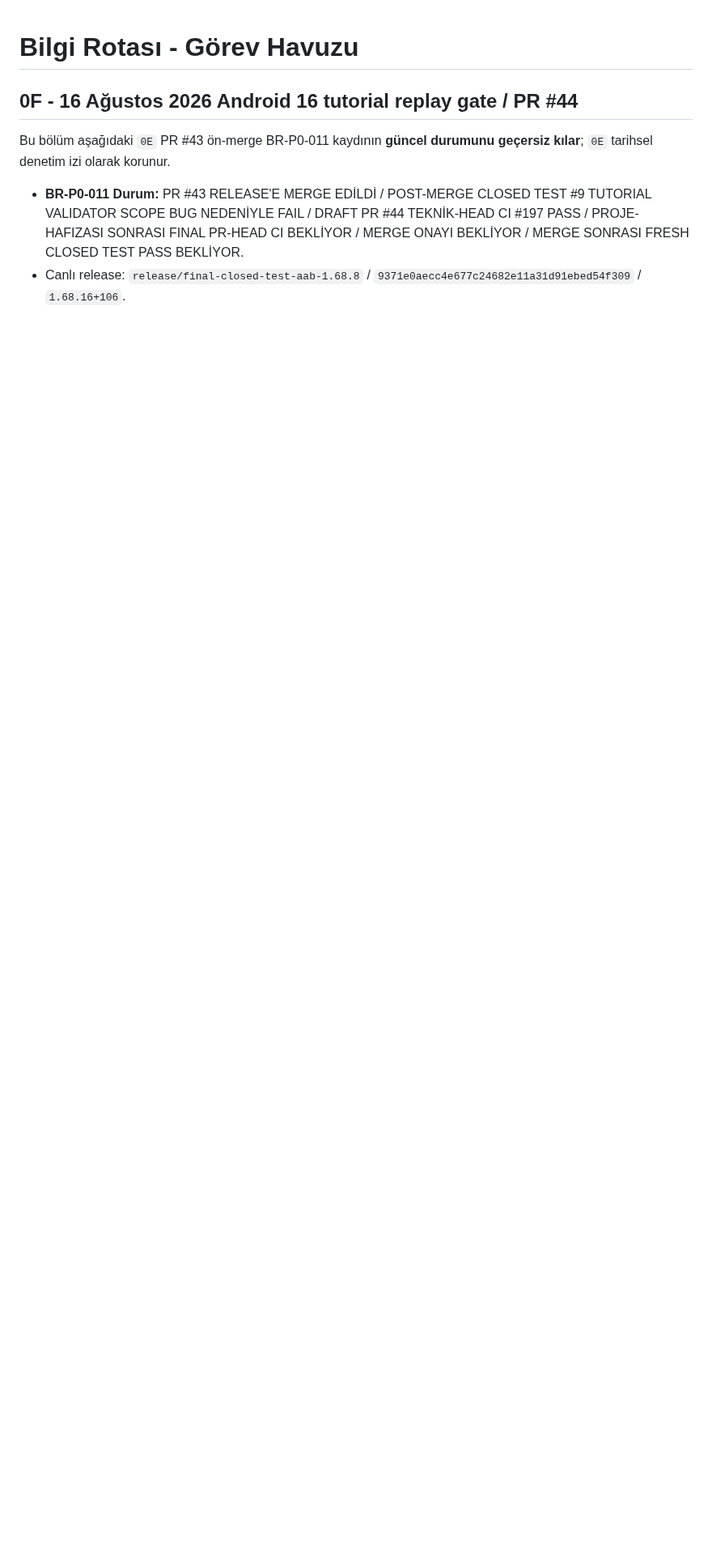
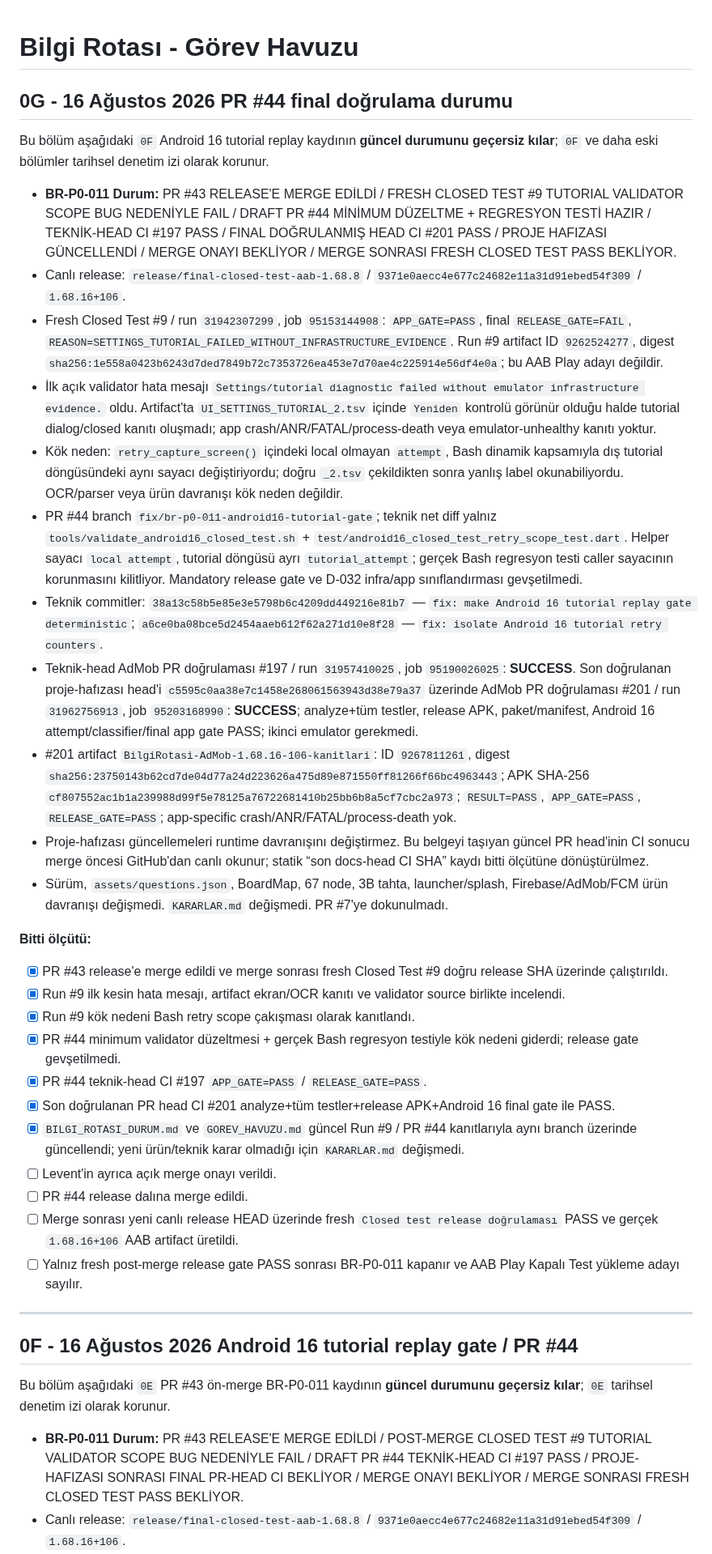
Before and after one commit to LeventuA/BilgiRotasi, a Markdown page: docs/project-memory/GOREV_HAVUZU.md, the part around one of its changes. Shown at 81% size. Drawn GitHub-style; blank space fills up the shorter version.

Commit message:
docs: update BR-P0-011 task status

```diff
--- a/docs/project-memory/GOREV_HAVUZU.md
+++ b/docs/project-memory/GOREV_HAVUZU.md
@@ -1,4 +1,36 @@
 # Bilgi Rotası - Görev Havuzu
+
+## 0G - 16 Ağustos 2026 PR #44 final doğrulama durumu
+
+Bu bölüm aşağıdaki `0F` Android 16 tutorial replay kaydının **güncel durumunu geçersiz kılar**; `0F` ve daha eski bölümler tarihsel denetim izi olarak korunur.
+
+- **BR-P0-011 Durum:** PR #43 RELEASE'E MERGE EDİLDİ / FRESH CLOSED TEST #9 TUTORIAL VALIDATOR SCOPE BUG NEDENİYLE FAIL / DRAFT PR #44 MİNİMUM DÜZELTME + REGRESYON TESTİ HAZIR / TEKNİK-HEAD CI #197 PASS / FINAL DOĞRULANMIŞ HEAD CI #201 PASS / PROJE HAFIZASI GÜNCELLENDİ / MERGE ONAYI BEKLİYOR / MERGE SONRASI FRESH CLOSED TEST PASS BEKLİYOR.
+- Canlı release: `release/final-closed-test-aab-1.68.8` / `9371e0aecc4e677c24682e11a31d91ebed54f309` / `1.68.16+106`.
+- Fresh Closed Test #9 / run `31942307299`, job `95153144908`: `APP_GATE=PASS`, final `RELEASE_GATE=FAIL`, `REASON=SETTINGS_TUTORIAL_FAILED_WITHOUT_INFRASTRUCTURE_EVIDENCE`. Run #9 artifact ID `9262524277`, digest `sha256:1e558a0423b6243d7ded7849b72c7353726ea453e7d70ae4c225914e56df4e0a`; bu AAB Play adayı değildir.
+- İlk açık validator hata mesajı `Settings/tutorial diagnostic failed without emulator infrastructure evidence.` oldu. Artifact'ta `UI_SETTINGS_TUTORIAL_2.tsv` içinde `Yeniden` kontrolü görünür olduğu halde tutorial dialog/closed kanıtı oluşmadı; app crash/ANR/FATAL/process-death veya emulator-unhealthy kanıtı yoktur.
+- Kök neden: `retry_capture_screen()` içindeki local olmayan `attempt`, Bash dinamik kapsamıyla dış tutorial döngüsündeki aynı sayacı değiştiriyordu; doğru `_2.tsv` çekildikten sonra yanlış label okunabiliyordu. OCR/parser veya ürün davranışı kök neden değildir.
+- PR #44 branch `fix/br-p0-011-android16-tutorial-gate`; teknik net diff yalnız `tools/validate_android16_closed_test.sh` + `test/android16_closed_test_retry_scope_test.dart`. Helper sayacı `local attempt`, tutorial döngüsü ayrı `tutorial_attempt`; gerçek Bash regresyon testi caller sayacının korunmasını kilitliyor. Mandatory release gate ve D-032 infra/app sınıflandırması gevşetilmedi.
+- Teknik commitler: `38a13c58b5e85e3e5798b6c4209dd449216e81b7` — `fix: make Android 16 tutorial replay gate deterministic`; `a6ce0ba08bce5d2454aaeb612f62a271d10e8f28` — `fix: isolate Android 16 tutorial retry counters`.
+- Teknik-head AdMob PR doğrulaması #197 / run `31957410025`, job `95190026025`: **SUCCESS**. Son doğrulanan proje-hafızası head'i `c5595c0aa38e7c1458e268061563943d38e79a37` üzerinde AdMob PR doğrulaması #201 / run `31962756913`, job `95203168990`: **SUCCESS**; analyze+tüm testler, release APK, paket/manifest, Android 16 attempt/classifier/final app gate PASS; ikinci emulator gerekmedi.
+- #201 artifact `BilgiRotasi-AdMob-1.68.16-106-kanitlari`: ID `9267811261`, digest `sha256:23750143b62cd7de04d77a24d223626a475d89e871550ff81266f66bc4963443`; APK SHA-256 `cf807552ac1b1a239988d99f5e78125a76722681410b25bb6b8a5cf7cbc2a973`; `RESULT=PASS`, `APP_GATE=PASS`, `RELEASE_GATE=PASS`; app-specific crash/ANR/FATAL/process-death yok.
+- Proje-hafızası güncellemeleri runtime davranışını değiştirmez. Bu belgeyi taşıyan güncel PR head'inin CI sonucu merge öncesi GitHub'dan canlı okunur; statik “son docs-head CI SHA” kaydı bitti ölçütüne dönüştürülmez.
+- Sürüm, `assets/questions.json`, BoardMap, 67 node, 3B tahta, launcher/splash, Firebase/AdMob/FCM ürün davranışı değişmedi. `KARARLAR.md` değişmedi. PR #7'ye dokunulmadı.
+
+**Bitti ölçütü:**
+
+- [x] PR #43 release'e merge edildi ve merge sonrası fresh Closed Test #9 doğru release SHA üzerinde çalıştırıldı.
+- [x] Run #9 ilk kesin hata mesajı, artifact ekran/OCR kanıtı ve validator source birlikte incelendi.
+- [x] Run #9 kök nedeni Bash retry scope çakışması olarak kanıtlandı.
+- [x] PR #44 minimum validator düzeltmesi + gerçek Bash regresyon testiyle kök nedeni giderdi; release gate gevşetilmedi.
+- [x] PR #44 teknik-head CI #197 `APP_GATE=PASS` / `RELEASE_GATE=PASS`.
+- [x] Son doğrulanan PR head CI #201 analyze+tüm testler+release APK+Android 16 final gate ile PASS.
+- [x] `BILGI_ROTASI_DURUM.md` ve `GOREV_HAVUZU.md` güncel Run #9 / PR #44 kanıtlarıyla aynı branch üzerinde güncellendi; yeni ürün/teknik karar olmadığı için `KARARLAR.md` değişmedi.
+- [ ] Levent'in ayrıca açık merge onayı verildi.
+- [ ] PR #44 release dalına merge edildi.
+- [ ] Merge sonrası yeni canlı release HEAD üzerinde fresh `Closed test release doğrulaması` PASS ve gerçek `1.68.16+106` AAB artifact üretildi.
+- [ ] Yalnız fresh post-merge release gate PASS sonrası BR-P0-011 kapanır ve AAB Play Kapalı Test yükleme adayı sayılır.
+
+---
 
 ## 0F - 16 Ağustos 2026 Android 16 tutorial replay gate / PR #44
 
```
Also changed, not shown: other parts of docs/project-memory/GOREV_HAVUZU.md (+1 -1 lines).
